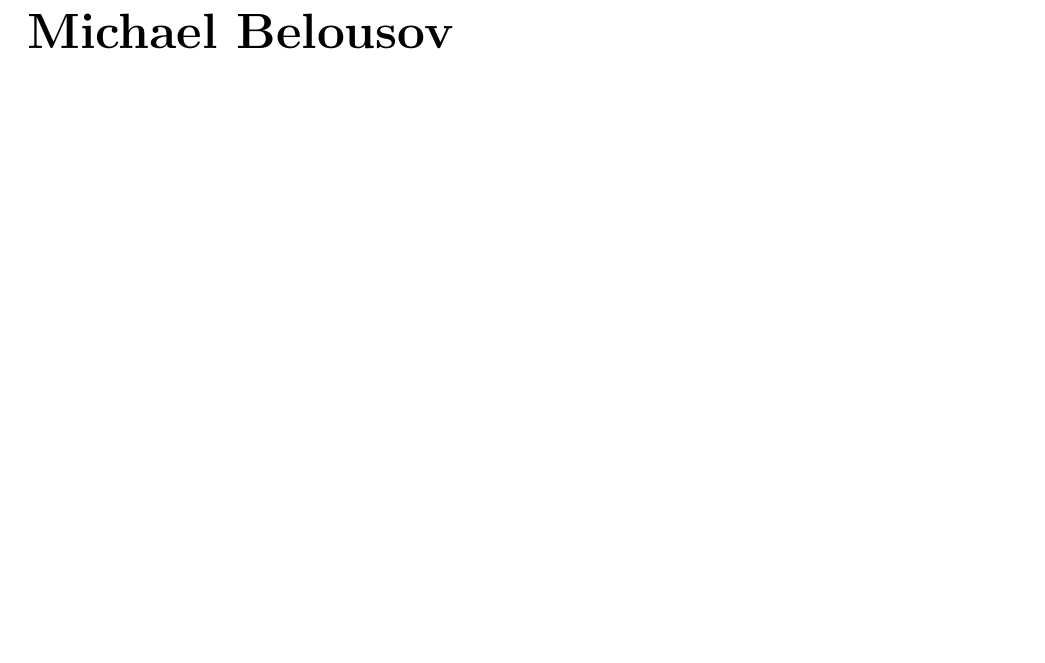
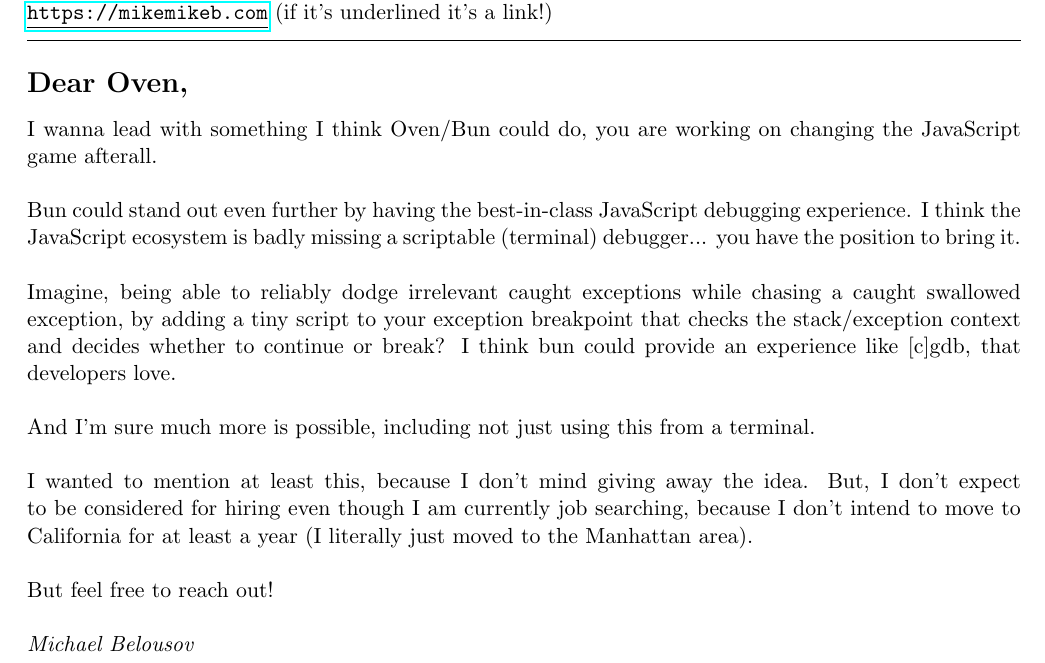
Before and after one commit to MichaelBelousov/Resume, a LaTeX CV (resume.tex): part of the page before the commit and part of page 1 of 2 after it, cut at the place of the change, the shorter picture padded with empty space. Compiled offline with pdfLaTeX.

Commit message:
bun cover letter

```diff
--- a/resume.tex
+++ b/resume.tex
@@ -45,6 +45,43 @@
 %\setlength{\columntopskip}{0em}
 
 \addtolength{\topmargin}{-4em}
+
+%%%%%%%%%%%%%%%%%%%%%%%%%%%%%%%%%%%%%%%%%%%%%%%%%%%%%%%%%%%
+% Header
+\textbf{\Huge Michael Belousov}\\
+\link{mailto:mikemikeb@protonmail.com}{me@mikemikeb.com}\\
+\link{https://mikemikeb.com}{\texttt{https://mikemikeb.com}} (if it's underlined it's a link!)
+\vspace{0.5em} % HACCCCK
+\hrule
+\vspace{0.5em} % HACCCCK
+%%%%%%%%%%%%%%%%%%%%%%%%%%%%%%%%%%%%%%%%%%%%%%%%%%%%%%%%%%%
+
+\vspace{0.5em} % HACCCCK
+\section*{Dear Oven,}
+\vspace{0.5em} % HACCCCK
+I wanna lead with something I think Oven/Bun could do, you are working on changing the JavaScript game afterall.
+\\\\
+Bun could stand out even further by having the best-in-class JavaScript debugging experience.
+I think the JavaScript ecosystem is badly missing a scriptable (terminal) debugger... you have
+the position to bring it.
+\\\\
+Imagine, being able to reliably dodge irrelevant caught exceptions while chasing a caught swallowed exception,
+by adding a tiny script to your exception breakpoint that checks the stack/exception context and
+decides whether to continue or break?
+I think bun could provide an experience like [c]gdb, that developers love.
+\\\\
+And I'm sure much more is possible, including not just using this from a terminal.
+\\\\
+I wanted to mention at least this, because I don't mind giving away the idea.
+But, I don't expect to be considered for hiring even though I am currently job searching, because
+I don't intend to move to California for at least a year
+(I literally just moved to the Manhattan area).
+\\\\
+But feel free to reach out!
+\\\\
+\textit{Michael Belousov}
+
+\pagebreak
 
 %%%%%%%%%%%%%%%%%%%%%%%%%%%%%%%%%%%%%%%%%%%%%%%%%%%%%%%%%%%
 % Header
```
Also changed, not shown: resume.pdf.
